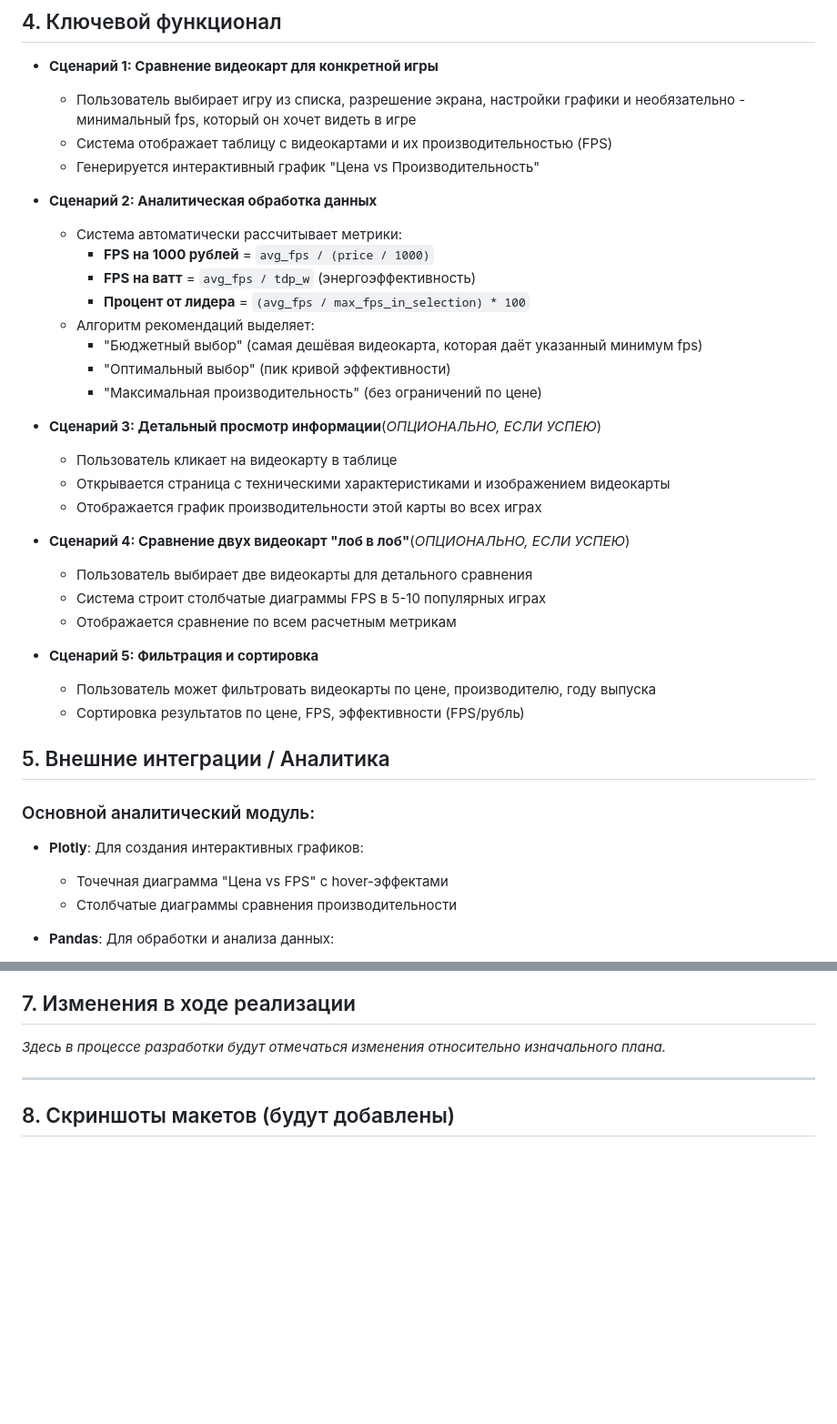
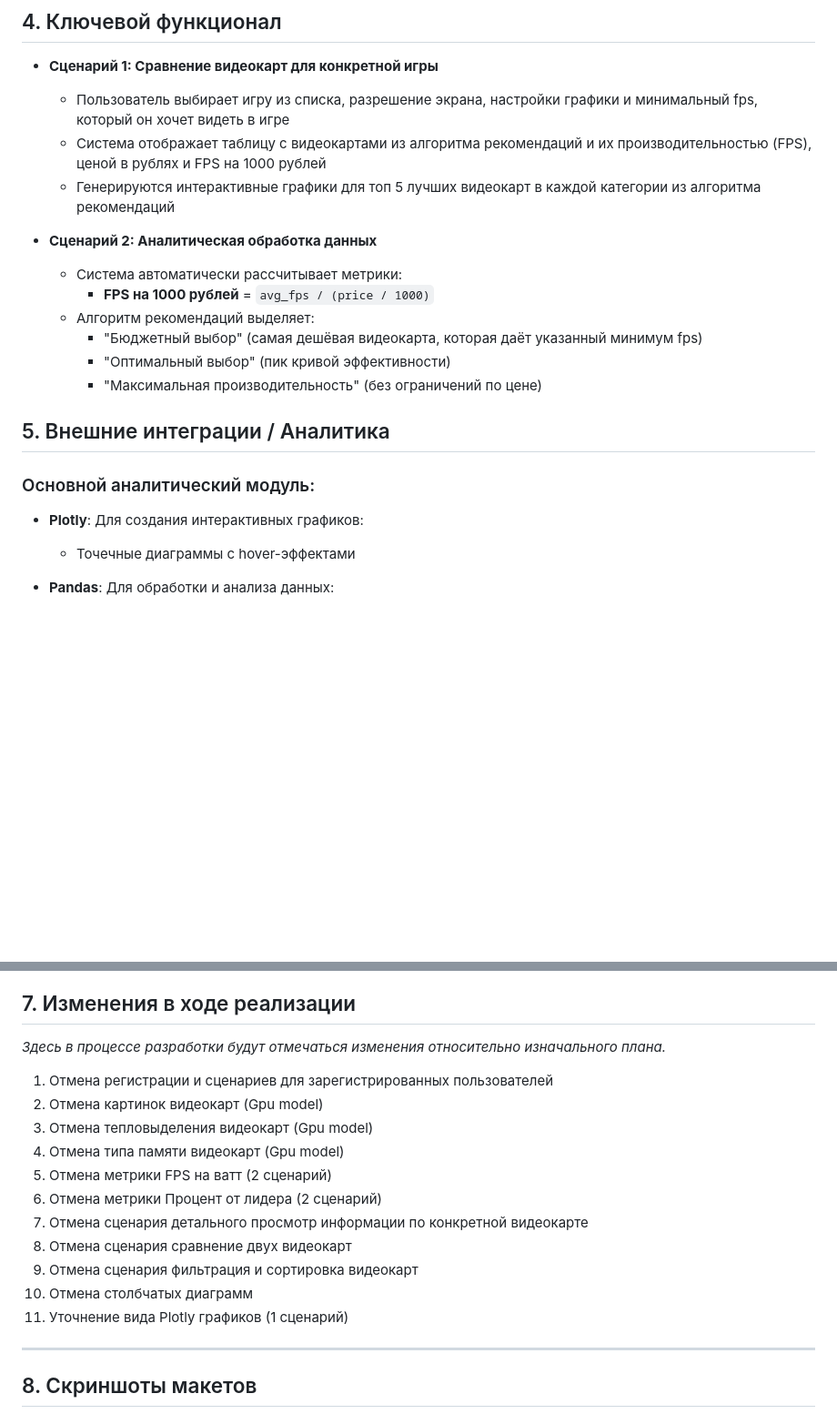
Before and after one commit to LanikTop/GPUCompare, a Markdown page: TZ.md, 2 parts joined by grey strips. Shown: that part at 91% size. Rendered like a GitHub page; blank space fills up the shorter version.

Commit message:
Rework TZ.md

```diff
--- a/TZ.md
+++ b/TZ.md
@@ -35,40 +32,23 @@
 ## 4. Ключевой функционал
 
 * **Сценарий 1: Сравнение видеокарт для конкретной игры**
-  - Пользователь выбирает игру из списка, разрешение экрана, настройки графики и необязательно - минимальный fps, который он хочет видеть в игре
-  - Система отображает таблицу с видеокартами и их производительностью (FPS)
-  - Генерируется интерактивный график "Цена vs Производительность"
+  - Пользователь выбирает игру из списка, разрешение экрана, настройки графики и минимальный fps, который он хочет видеть в игре
+  - Система отображает таблицу с видеокартами из алгоритма рекомендаций и их производительностью (FPS), ценой в рублях и FPS на 1000 рублей
+  - Генерируются интерактивные графики для топ 5 лучших видеокарт в каждой категории из алгоритма рекомендаций
 
 * **Сценарий 2: Аналитическая обработка данных**
   - Система автоматически рассчитывает метрики:
     - **FPS на 1000 рублей** = `avg_fps / (price / 1000)`
-    - **FPS на ватт** = `avg_fps / tdp_w` (энергоэффективность)
-    - **Процент от лидера** = `(avg_fps / max_fps_in_selection) * 100`
   - Алгоритм рекомендаций выделяет:
     - "Бюджетный выбор" (самая дешёвая видеокарта, которая даёт указанный минимум fps)
     - "Оптимальный выбор" (пик кривой эффективности)
     - "Максимальная производительность" (без ограничений по цене)
 
-* **Сценарий 3: Детальный просмотр информации**(*ОПЦИОНАЛЬНО, ЕСЛИ УСПЕЮ*)
-  - Пользователь кликает на видеокарту в таблице
-  - Открывается страница с техническими характеристиками и изображением видеокарты
-  - Отображается график производительности этой карты во всех играх
-
-* **Сценарий 4: Сравнение двух видеокарт "лоб в лоб"**(*ОПЦИОНАЛЬНО, ЕСЛИ УСПЕЮ*)
-  - Пользователь выбирает две видеокарты для детального сравнения
-  - Система строит столбчатые диаграммы FPS в 5-10 популярных играх
-  - Отображается сравнение по всем расчетным метрикам
-
-* **Сценарий 5: Фильтрация и сортировка**
-  - Пользователь может фильтровать видеокарты по цене, производителю, году выпуска
-  - Сортировка результатов по цене, FPS, эффективности (FPS/рубль)
-
 ## 5. Внешние интеграции / Аналитика
 
 ### Основной аналитический модуль:
 - **Plotly**: Для создания интерактивных графиков:
-  - Точечная диаграмма "Цена vs FPS" с hover-эффектами
-  - Столбчатые диаграммы сравнения производительности
+  - Точечные диаграммы с hover-эффектами
 
 - **Pandas**: Для обработки и анализа данных:
   - Загрузка и предобработка датасетов с производительностью
@@ -98,7 +78,18 @@ https://www.kaggle.com/datasets/baraazaid/gpus-fps-on-games?resource=download
 
 *Здесь в процессе разработки будут отмечаться изменения относительно изначального плана.*
 
+1. Отмена регистрации и сценариев для зарегистрированных пользователей
+2. Отмена картинок видеокарт (Gpu model)
+3. Отмена тепловыделения видеокарт (Gpu model)
+4. Отмена типа памяти видеокарт (Gpu model)
+5. Отмена метрики FPS на ватт (2 сценарий)
+6. Отмена метрики Процент от лидера (2 сценарий)
+7. Отмена сценария детального просмотр информации по конкретной видеокарте
+8. Отмена сценария сравнение двух видеокарт
+9. Отмена сценария фильтрация и сортировка видеокарт
+10. Отмена столбчатых диаграмм
+11. Уточнение вида Plotly графиков (1 сценарий)
 ---
 
-## 8. Скриншоты макетов (будут добавлены)
+## 8. Скриншоты макетов
 
```
Also changed, not shown: other parts of TZ.md (+4 -5 lines), previewScreenshots/compare.png (added), previewScreenshots/compare_result.png (added), previewScreenshots/main.png (added).
